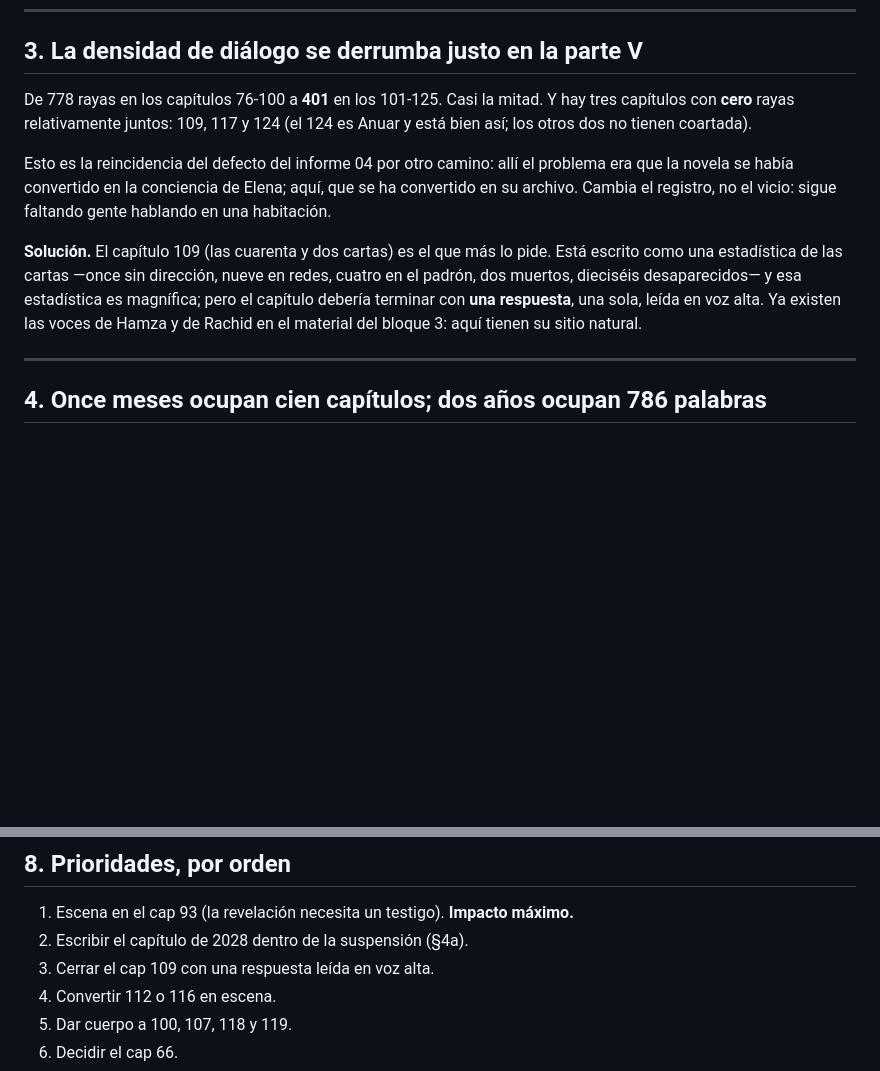
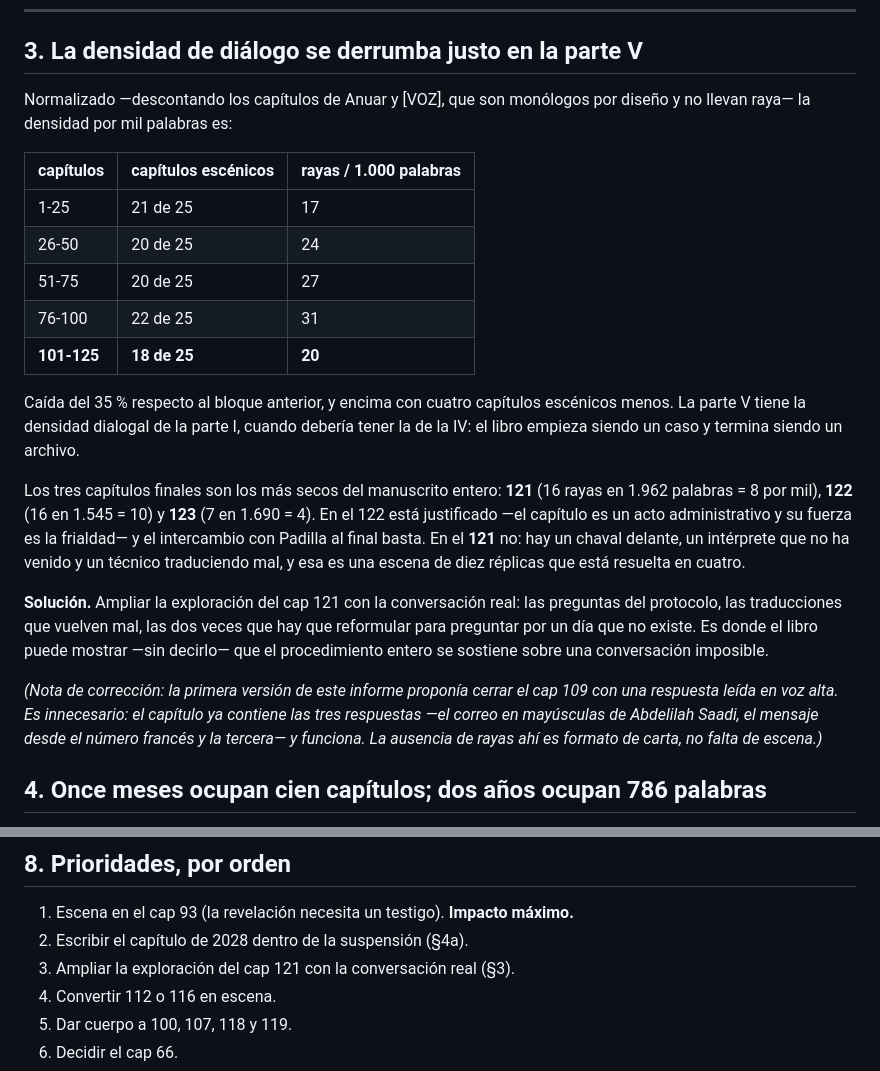
Before and after one commit to SLH73/Libro2, a Markdown page: obra/informes/editorial-05.md, 2 parts joined by grey strips. Drawn GitHub-style; blank space fills up the shorter version.

Commit message:
informe editorial 05: correccion del §3 (densidad dialogal normalizada)
Co-Authored-By: Claude Opus 5 <noreply@anthropic.com>
Claude-Session: https://claude.ai/code/session_01UxUGxQUGX7Tmuun93oBcpG

```diff
--- a/obra/informes/editorial-05.md
+++ b/obra/informes/editorial-05.md
@@ -86,23 +86,38 @@ un negatoscopio.
 
 ## 3. La densidad de diálogo se derrumba justo en la parte V
 
-De 778 rayas en los capítulos 76-100 a **401** en los 101-125. Casi la mitad. Y hay
-tres capítulos con **cero** rayas relativamente juntos: 109, 117 y 124 (el 124 es
-Anuar y está bien así; los otros dos no tienen coartada).
+Normalizado —descontando los capítulos de Anuar y [VOZ], que son monólogos por diseño y
+no llevan raya— la densidad por mil palabras es:
 
-Esto es la reincidencia del defecto del informe 04 por otro camino: allí el problema era
-que la novela se había convertido en la conciencia de Elena; aquí, que se ha convertido
-en su archivo. Cambia el registro, no el vicio: sigue faltando gente hablando en una
-habitación.
+| capítulos | capítulos escénicos | rayas / 1.000 palabras |
+|---|---|---|
+| 1-25 | 21 de 25 | 17 |
+| 26-50 | 20 de 25 | 24 |
+| 51-75 | 20 de 25 | 27 |
+| 76-100 | 22 de 25 | 31 |
+| **101-125** | **18 de 25** | **20** |
 
-**Solución.** El capítulo 109 (las cuarenta y dos cartas) es el que más lo pide. Está
-escrito como una estadística de las cartas —once sin dirección, nueve en redes, cuatro
-en el padrón, dos muertos, dieciséis desaparecidos— y esa estadística es magnífica; pero
-el capítulo debería terminar con **una respuesta**, una sola, leída en voz alta. Ya
-existen las voces de Hamza y de Rachid en el material del bloque 3: aquí tienen su sitio
-natural.
+Caída del 35 % respecto al bloque anterior, y encima con cuatro capítulos escénicos
+menos. La parte V tiene la densidad dialogal de la parte I, cuando debería tener la de
+la IV: el libro empieza siendo un caso y termina siendo un archivo.
 
----
+Los tres capítulos finales son los más secos del manuscrito entero: **121** (16 rayas en
+1.962 palabras = 8 por mil), **122** (16 en 1.545 = 10) y **123** (7 en 1.690 = 4). En
+el 122 está justificado —el capítulo es un acto administrativo y su fuerza es la
+frialdad— y el intercambio con Padilla al final basta. En el **121** no: hay un chaval
+delante, un intérprete que no ha venido y un técnico traduciendo mal, y esa es una
+escena de diez réplicas que está resuelta en cuatro.
+
+**Solución.** Ampliar la exploración del cap 121 con la conversación real: las preguntas
+del protocolo, las traducciones que vuelven mal, las dos veces que hay que reformular
+para preguntar por un día que no existe. Es donde el libro puede mostrar —sin decirlo—
+que el procedimiento entero se sostiene sobre una conversación imposible.
+
+*(Nota de corrección: la primera versión de este informe proponía cerrar el cap 109 con
+una respuesta leída en voz alta. Es innecesario: el capítulo ya contiene las tres
+respuestas —el correo en mayúsculas de Abdelilah Saadi, el mensaje desde el número
+francés y la tercera— y funciona. La ausencia de rayas ahí es formato de carta, no falta
+de escena.)*
 
 ## 4. Once meses ocupan cien capítulos; dos años ocupan 786 palabras
 
@@ -185,7 +200,7 @@ Poco, y esto es un elogio. Tres cosas:
 
 1. Escena en el cap 93 (la revelación necesita un testigo). **Impacto máximo.**
 2. Escribir el capítulo de 2028 dentro de la suspensión (§4a).
-3. Cerrar el cap 109 con una respuesta leída en voz alta.
+3. Ampliar la exploración del cap 121 con la conversación real (§3).
 4. Convertir 112 o 116 en escena.
 5. Dar cuerpo a 100, 107, 118 y 119.
 6. Decidir el cap 66.
```
